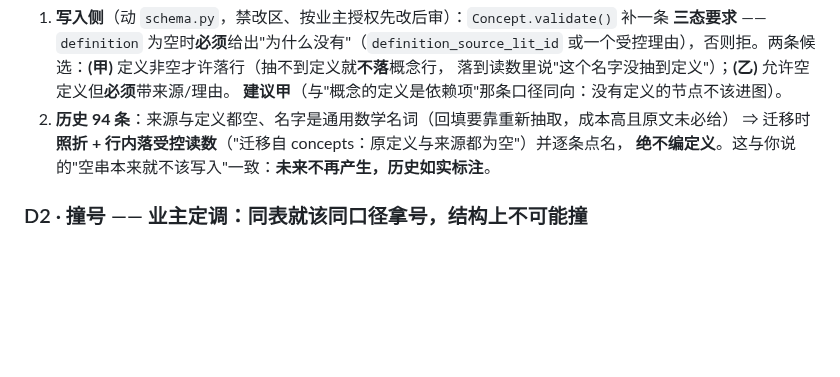
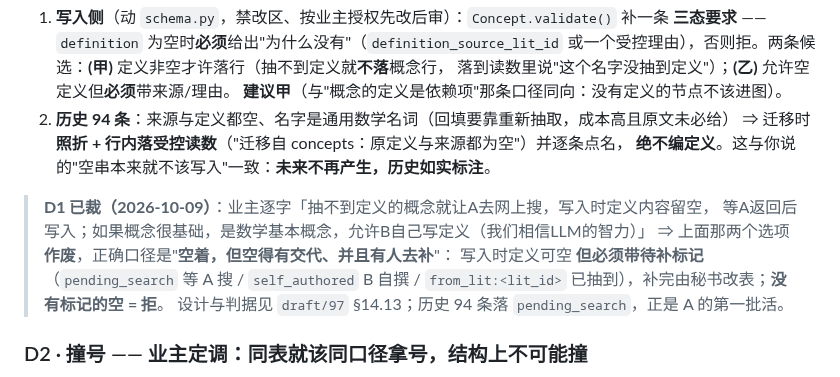
Before and after one commit to yujake/Incubator, a Markdown page: draft/93-待裁选择题（名册·退役·消息这一轮）.md, the part around the change. Drawn GitHub-style; blank space fills up the shorter version.

```diff
--- a/draft/93-待裁选择题（名册·退役·消息这一轮）.md
+++ b/draft/93-待裁选择题（名册·退役·消息这一轮）.md
@@ -210,6 +210,13 @@
    ⇒ 迁移时**照折 + 行内落受控读数**（"迁移自 concepts：原定义与来源都为空"）并逐条点名，
    **绝不编定义**。这与你说的"空串本来就不该写入"一致：**未来不再产生，历史如实标注**。
 
+> **D1 已裁（2026-10-09）**：业主逐字「抽不到定义的概念就让A去网上搜，写入时定义内容留空，
+> 等A返回后写入；如果概念很基础，是数学基本概念，允许B自己写定义（我们相信LLM的智力）」
+> ⇒ 上面那两个选项**作废**，正确口径是"**空着，但空得有交代、并且有人去补**"：
+> 写入时定义可空 **但必须带待补标记**（`pending_search` 等 A 搜 / `self_authored` B 自撰 /
+> `from_lit:<lit_id>` 已抽到），补完由秘书改表；**没有标记的空 = 拒**。
+> 设计与判据见 `draft/97` §14.13；历史 94 条落 `pending_search`，正是 A 的第一批活。
+
 ### D2 · 撞号 —— 业主定调：**同表就该同口径拿号，结构上不可能撞**
 
 业主逐字：「D2既然两个共表了，拿号也走同口径不可能撞号」⇒ 我原来那三个选项（报错/重分配/
```
Also changed, not shown: draft/97-逐文件改动面（S1p 消化读数、S1o 依赖链、S1q 正文重建）.md (+28 -0 lines).
